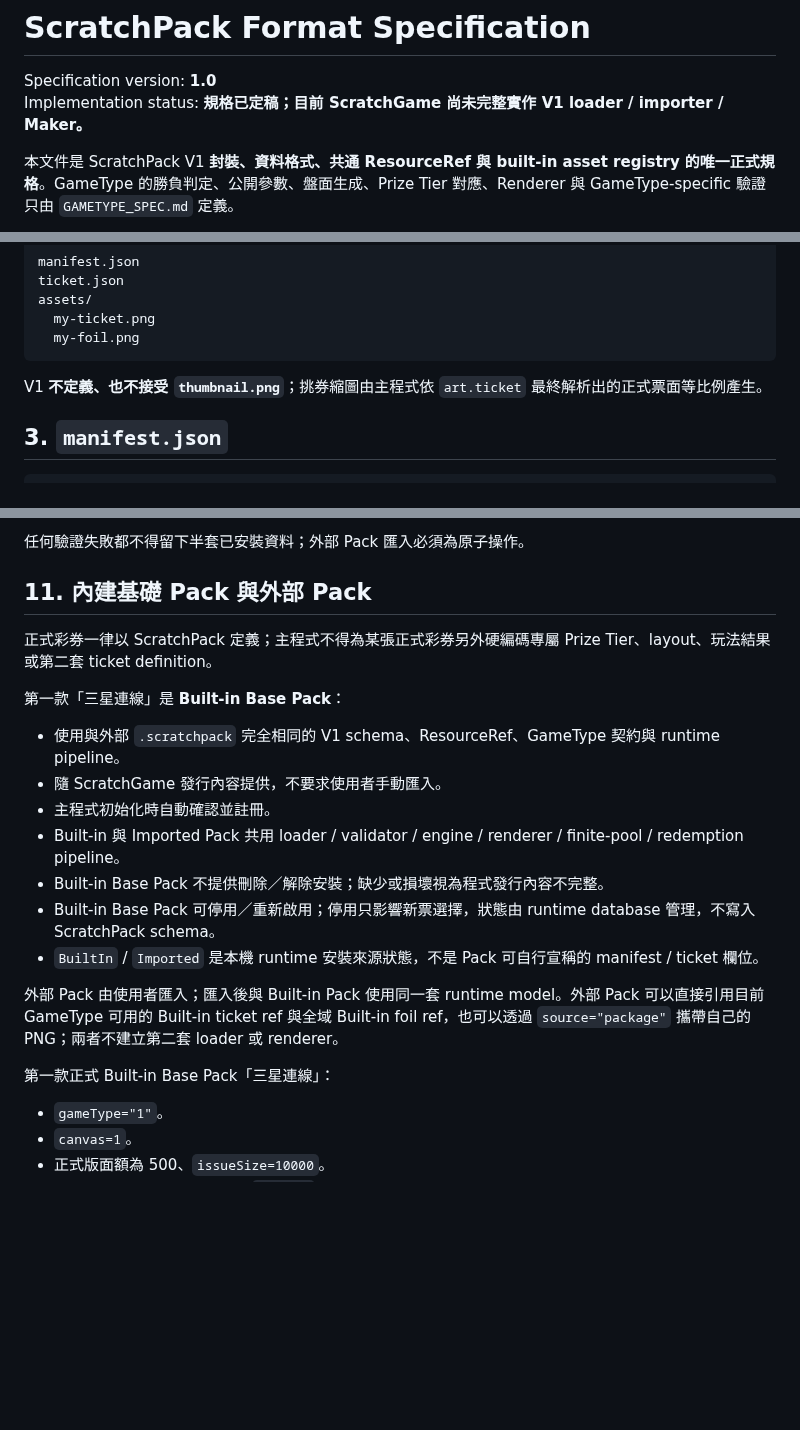
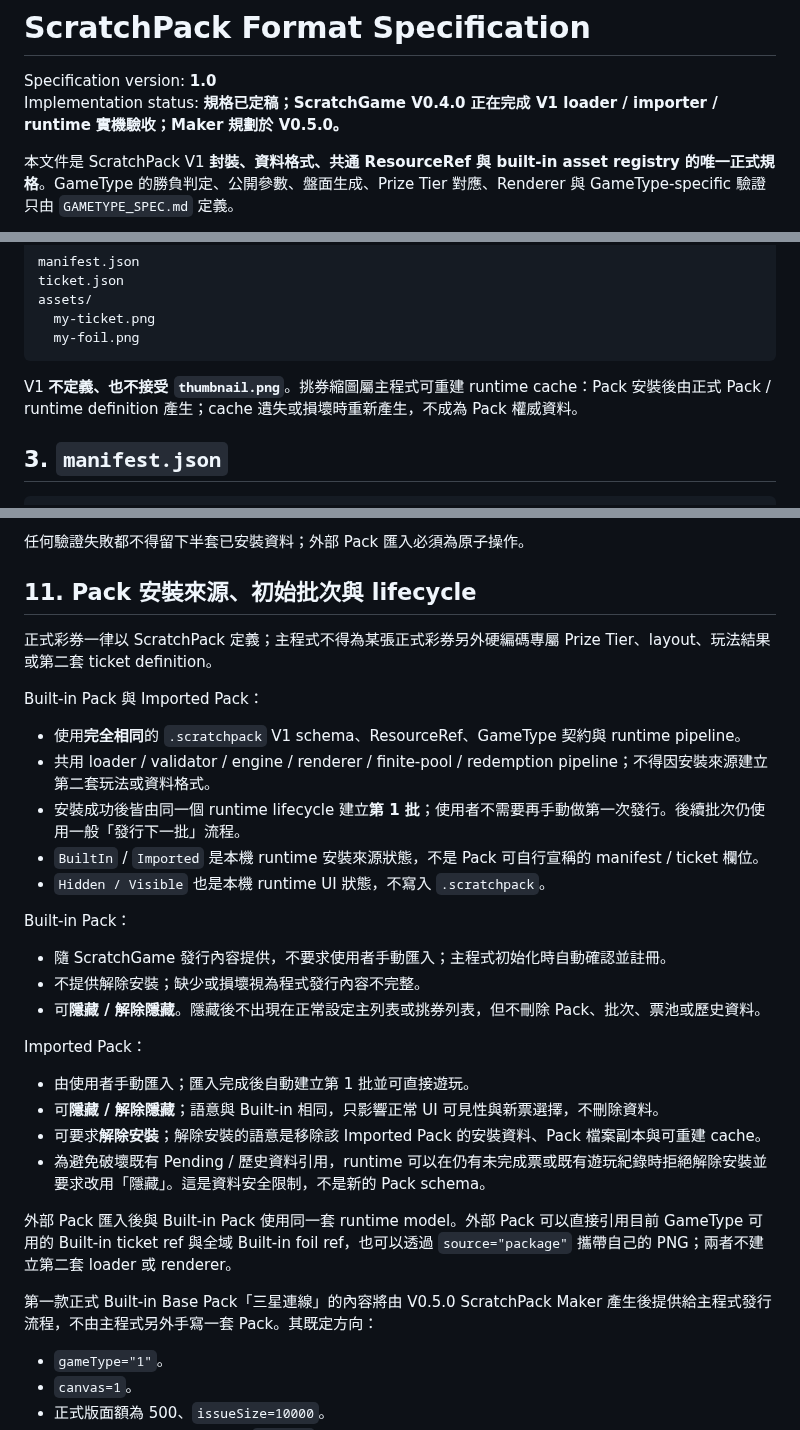
Before and after one commit to simonliu1118-byte/sandbox, a Markdown page: apps/ScratchGame/SCRATCHPACK_SPEC.md, 3 parts joined by grey strips. Drawn GitHub-style; blank space fills up the shorter version.

Commit message:
docs(ScratchGame): define pack install hide and uninstall lifecycle

````diff
--- a/apps/ScratchGame/SCRATCHPACK_SPEC.md
+++ b/apps/ScratchGame/SCRATCHPACK_SPEC.md
@@ -1,7 +1,7 @@
 # ScratchPack Format Specification
 
 Specification version: **1.0**
-Implementation status: **規格已定稿；目前 ScratchGame 尚未完整實作 V1 loader / importer / Maker。**
+Implementation status: **規格已定稿；ScratchGame V0.4.0 正在完成 V1 loader / importer / runtime 實機驗收；Maker 規劃於 V0.5.0。**
 
 本文件是 ScratchPack V1 **封裝、資料格式、共通 ResourceRef 與 built-in asset registry 的唯一正式規格**。GameType 的勝負判定、公開參數、盤面生成、Prize Tier 對應、Renderer 與 GameType-specific 驗證只由 `GAMETYPE_SPEC.md` 定義。
 
@@ -45,7 +45,7 @@ assets/
   my-foil.png
 ```
 
-V1 **不定義、也不接受 `thumbnail.png`**；挑券縮圖由主程式依 `art.ticket` 最終解析出的正式票面等比例產生。
+V1 **不定義、也不接受 `thumbnail.png`**。挑券縮圖屬主程式可重建 runtime cache：Pack 安裝後由正式 Pack / runtime definition 產生；cache 遺失或損壞時重新產生，不成為 Pack 權威資料。
 
 ## 3. `manifest.json`
 
@@ -374,23 +374,34 @@ Importer 對 PNG 的驗證到「路徑、檔案、格式、必要尺寸、可解
 
 任何驗證失敗都不得留下半套已安裝資料；外部 Pack 匯入必須為原子操作。
 
-## 11. 內建基礎 Pack 與外部 Pack
+## 11. Pack 安裝來源、初始批次與 lifecycle
 
 正式彩券一律以 ScratchPack 定義；主程式不得為某張正式彩券另外硬編碼專屬 Prize Tier、layout、玩法結果或第二套 ticket definition。
 
-第一款「三星連線」是 **Built-in Base Pack**：
+Built-in Pack 與 Imported Pack：
 
-- 使用與外部 `.scratchpack` 完全相同的 V1 schema、ResourceRef、GameType 契約與 runtime pipeline。
-- 隨 ScratchGame 發行內容提供，不要求使用者手動匯入。
-- 主程式初始化時自動確認並註冊。
-- Built-in 與 Imported Pack 共用 loader / validator / engine / renderer / finite-pool / redemption pipeline。
-- Built-in Base Pack 不提供刪除／解除安裝；缺少或損壞視為程式發行內容不完整。
-- Built-in Base Pack 可停用／重新啟用；停用只影響新票選擇，狀態由 runtime database 管理，不寫入 ScratchPack schema。
+- 使用**完全相同**的 `.scratchpack` V1 schema、ResourceRef、GameType 契約與 runtime pipeline。
+- 共用 loader / validator / engine / renderer / finite-pool / redemption pipeline；不得因安裝來源建立第二套玩法或資料格式。
+- 安裝成功後皆由同一個 runtime lifecycle 建立**第 1 批**；使用者不需要再手動做第一次發行。後續批次仍使用一般「發行下一批」流程。
 - `BuiltIn` / `Imported` 是本機 runtime 安裝來源狀態，不是 Pack 可自行宣稱的 manifest / ticket 欄位。
+- `Hidden / Visible` 也是本機 runtime UI 狀態，不寫入 `.scratchpack`。
 
-外部 Pack 由使用者匯入；匯入後與 Built-in Pack 使用同一套 runtime model。外部 Pack 可以直接引用目前 GameType 可用的 Built-in ticket ref 與全域 Built-in foil ref，也可以透過 `source="package"` 攜帶自己的 PNG；兩者不建立第二套 loader 或 renderer。
+Built-in Pack：
 
-第一款正式 Built-in Base Pack「三星連線」：
+- 隨 ScratchGame 發行內容提供，不要求使用者手動匯入；主程式初始化時自動確認並註冊。
+- 不提供解除安裝；缺少或損壞視為程式發行內容不完整。
+- 可**隱藏 / 解除隱藏**。隱藏後不出現在正常設定主列表或挑券列表，但不刪除 Pack、批次、票池或歷史資料。
+
+Imported Pack：
+
+- 由使用者手動匯入；匯入完成後自動建立第 1 批並可直接遊玩。
+- 可**隱藏 / 解除隱藏**；語意與 Built-in 相同，只影響正常 UI 可見性與新票選擇，不刪除資料。
+- 可要求**解除安裝**；解除安裝的語意是移除該 Imported Pack 的安裝資料、Pack 檔案副本與可重建 cache。
+- 為避免破壞既有 Pending / 歷史資料引用，runtime 可以在仍有未完成票或既有遊玩紀錄時拒絕解除安裝並要求改用「隱藏」。這是資料安全限制，不是新的 Pack schema。
+
+外部 Pack 匯入後與 Built-in Pack 使用同一套 runtime model。外部 Pack 可以直接引用目前 GameType 可用的 Built-in ticket ref 與全域 Built-in foil ref，也可以透過 `source="package"` 攜帶自己的 PNG；兩者不建立第二套 loader 或 renderer。
+
+第一款正式 Built-in Base Pack「三星連線」的內容將由 V0.5.0 ScratchPack Maker 產生後提供給主程式發行流程，不由主程式另外手寫一套 Pack。其既定方向：
 
 - `gameType="1"`。
 - `canvas=1`。
````
Also changed, not shown: other parts of apps/ScratchGame/SCRATCHPACK_SPEC.md (+1 -1 lines).
